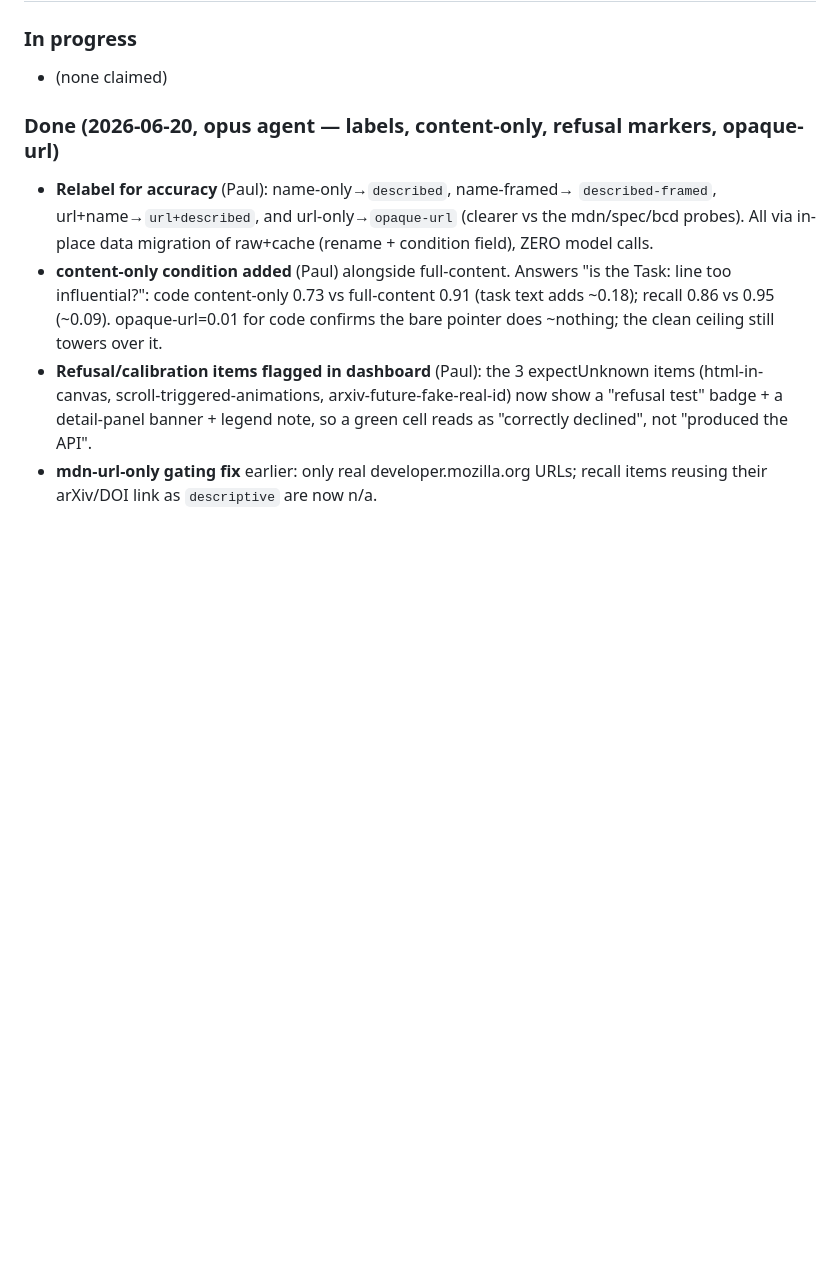
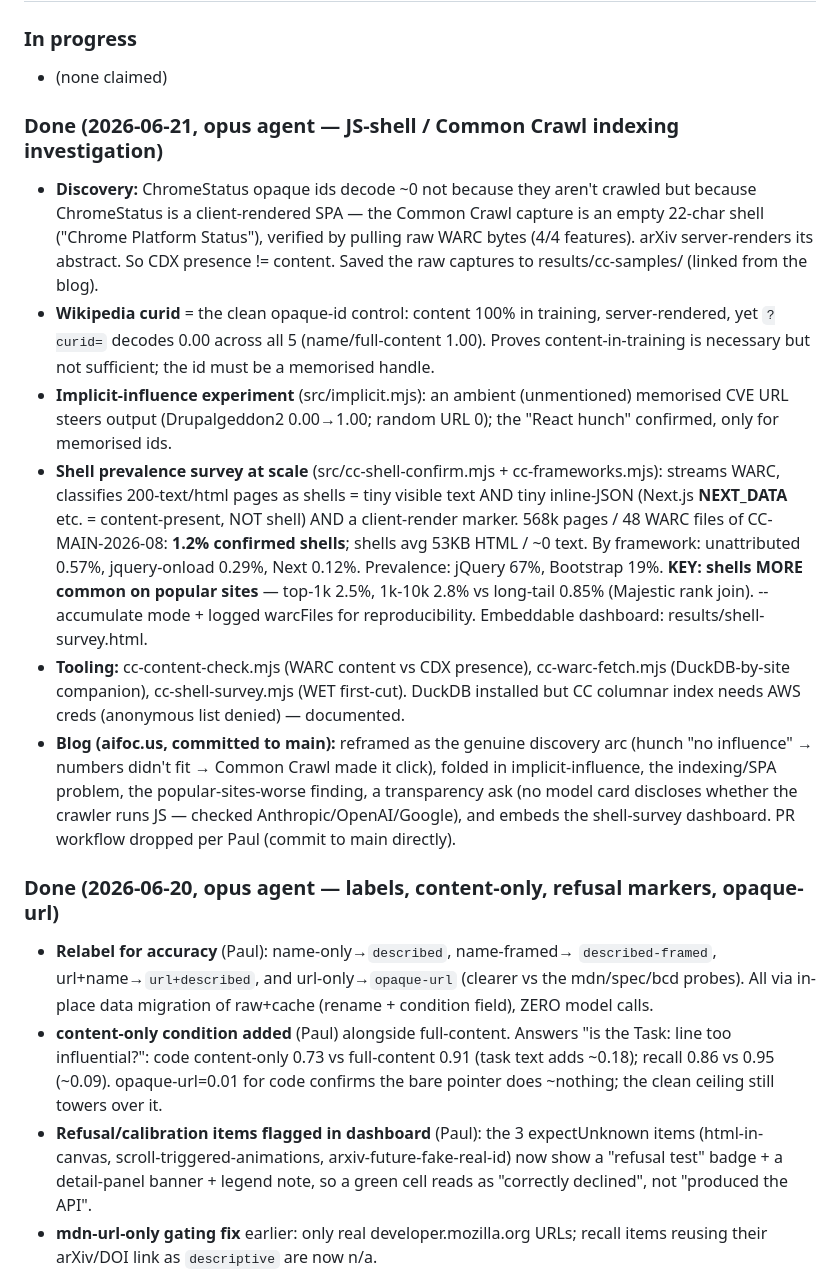
Before and after one commit to PaulKinlan/url-influence, a Markdown page: PLAN.md, the part around the change. Drawn GitHub-style; blank space fills up the shorter version.

Commit message:
PLAN.md: record the JS-shell / Common Crawl indexing investigation (568k-page survey, popular-sites-worse finding, curid + implicit-influence, blog reframe)

```diff
--- a/PLAN.md
+++ b/PLAN.md
@@ -23,6 +23,38 @@ decisions made, and what we have learned about the URLs and methodology.
 
 ### In progress
 - (none claimed)
+
+### Done (2026-06-21, opus agent — JS-shell / Common Crawl indexing investigation)
+- **Discovery:** ChromeStatus opaque ids decode ~0 not because they aren't crawled
+  but because ChromeStatus is a client-rendered SPA — the Common Crawl capture is
+  an empty 22-char shell ("Chrome Platform Status"), verified by pulling raw WARC
+  bytes (4/4 features). arXiv server-renders its abstract. So CDX presence != content.
+  Saved the raw captures to results/cc-samples/ (linked from the blog).
+- **Wikipedia curid** = the clean opaque-id control: content 100% in training,
+  server-rendered, yet `?curid=` decodes 0.00 across all 5 (name/full-content 1.00).
+  Proves content-in-training is necessary but not sufficient; the id must be a
+  memorised handle.
+- **Implicit-influence experiment** (src/implicit.mjs): an ambient (unmentioned)
+  memorised CVE URL steers output (Drupalgeddon2 0.00→1.00; random URL 0); the
+  "React hunch" confirmed, only for memorised ids.
+- **Shell prevalence survey at scale** (src/cc-shell-confirm.mjs + cc-frameworks.mjs):
+  streams WARC, classifies 200-text/html pages as shells = tiny visible text AND
+  tiny inline-JSON (Next.js __NEXT_DATA__ etc. = content-present, NOT shell) AND a
+  client-render marker. 568k pages / 48 WARC files of CC-MAIN-2026-08: **1.2%
+  confirmed shells**; shells avg 53KB HTML / ~0 text. By framework: unattributed
+  0.57%, jquery-onload 0.29%, Next 0.12%. Prevalence: jQuery 67%, Bootstrap 19%.
+  **KEY: shells MORE common on popular sites** — top-1k 2.5%, 1k-10k 2.8% vs
+  long-tail 0.85% (Majestic rank join). --accumulate mode + logged warcFiles for
+  reproducibility. Embeddable dashboard: results/shell-survey.html.
+- **Tooling:** cc-content-check.mjs (WARC content vs CDX presence), cc-warc-fetch.mjs
+  (DuckDB-by-site companion), cc-shell-survey.mjs (WET first-cut). DuckDB installed
+  but CC columnar index needs AWS creds (anonymous list denied) — documented.
+- **Blog (aifoc.us, committed to main):** reframed as the genuine discovery arc
+  (hunch "no influence" → numbers didn't fit → Common Crawl made it click), folded
+  in implicit-influence, the indexing/SPA problem, the popular-sites-worse finding,
+  a transparency ask (no model card discloses whether the crawler runs JS — checked
+  Anthropic/OpenAI/Google), and embeds the shell-survey dashboard. PR workflow
+  dropped per Paul (commit to main directly).
 
 ### Done (2026-06-20, opus agent — labels, content-only, refusal markers, opaque-url)
 - **Relabel for accuracy** (Paul): name-only→`described`, name-framed→
```
